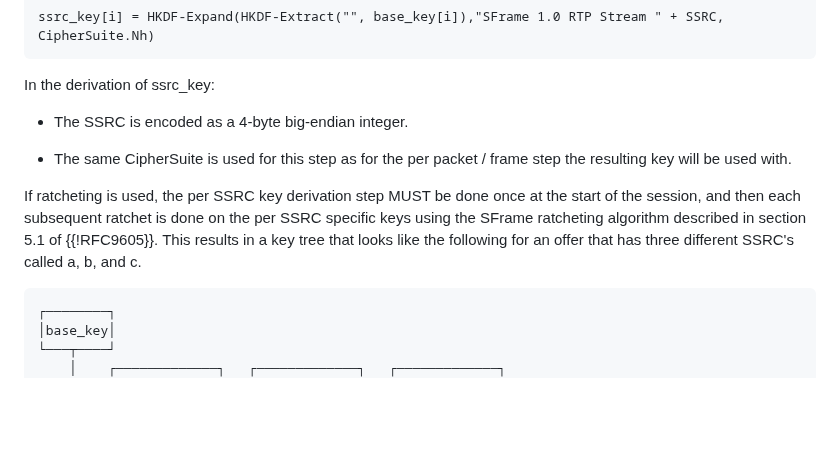
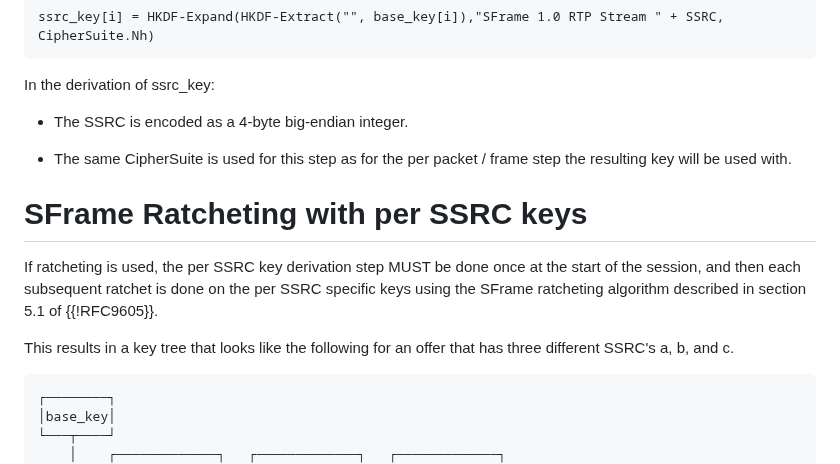
Before and after one commit to youennf/draft-ietf-avtcore-rtp-sframe, a Markdown page: draft-ietf-avtcore-rtp-sframe.md, the part around the change. Rendered like a GitHub page; blank space fills up the shorter version.

Commit message:
Cleanup language and add a key tree diagram.

```diff
--- a/draft-ietf-avtcore-rtp-sframe.md
+++ b/draft-ietf-avtcore-rtp-sframe.md
@@ -231,8 +231,12 @@ In the derivation of ssrc_key:
 
 * The same CipherSuite is used for this step as for the per packet / frame step the resulting key will be used with.
 
+# SFrame Ratcheting with per SSRC keys
+
 If ratcheting is used, the per SSRC key derivation step MUST be done once at the start of the session, and then each subsequent
-ratchet is done on the per SSRC specific keys using the SFrame ratcheting algorithm described in section 5.1 of {{!RFC9605}}. This results in a key tree that looks like the following for an offer that has three different SSRC's called a, b, and c.
+ratchet is done on the per SSRC specific keys using the SFrame ratcheting algorithm described in section 5.1 of {{!RFC9605}}.
+
+This results in a key tree that looks like the following for an offer that has three different SSRC's a, b, and c.
 
 ~~~
 ┌────────┐
```
